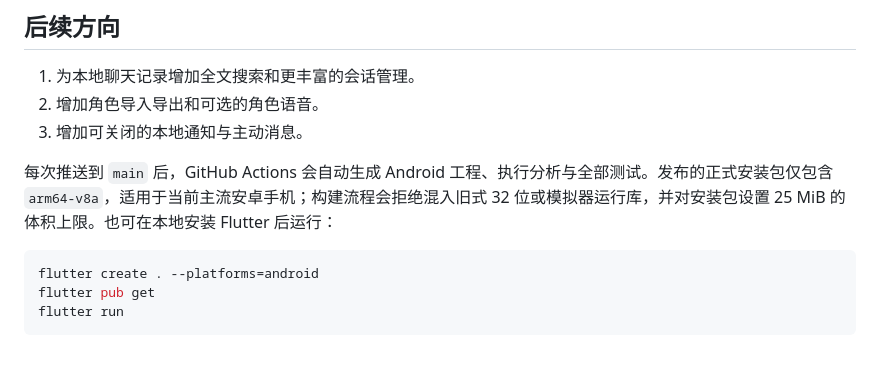
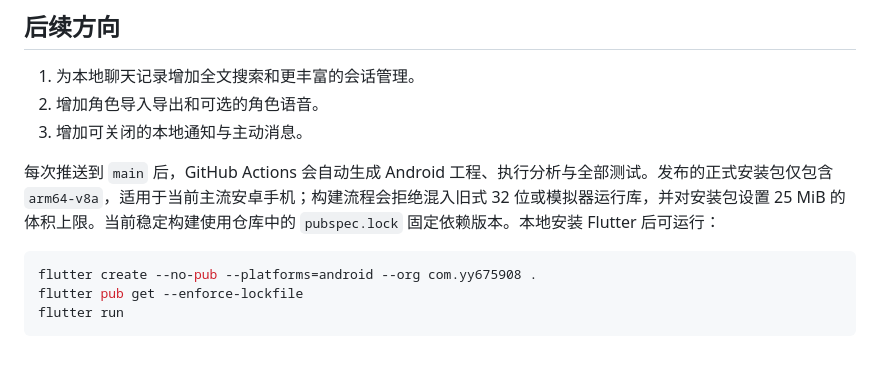
Before and after one commit to yy675908-rgb/chat-app, a Markdown page: README.md, the part around the change. Rendered like a GitHub page.

Commit message:
Document reproducible local build commands

````diff
--- a/README.md
+++ b/README.md
@@ -40,10 +40,10 @@ Flutter / Android 优先的本地角色聊天 App。核心目标不是做一个
 2. 增加角色导入导出和可选的角色语音。
 3. 增加可关闭的本地通知与主动消息。
 
-每次推送到 `main` 后，GitHub Actions 会自动生成 Android 工程、执行分析与全部测试。发布的正式安装包仅包含 `arm64-v8a`，适用于当前主流安卓手机；构建流程会拒绝混入旧式 32 位或模拟器运行库，并对安装包设置 25 MiB 的体积上限。也可在本地安装 Flutter 后运行：
+每次推送到 `main` 后，GitHub Actions 会自动生成 Android 工程、执行分析与全部测试。发布的正式安装包仅包含 `arm64-v8a`，适用于当前主流安卓手机；构建流程会拒绝混入旧式 32 位或模拟器运行库，并对安装包设置 25 MiB 的体积上限。当前稳定构建使用仓库中的 `pubspec.lock` 固定依赖版本。本地安装 Flutter 后可运行：
 
 ```bash
-flutter create . --platforms=android
-flutter pub get
+flutter create --no-pub --platforms=android --org com.yy675908 .
+flutter pub get --enforce-lockfile
 flutter run
 ```
````
